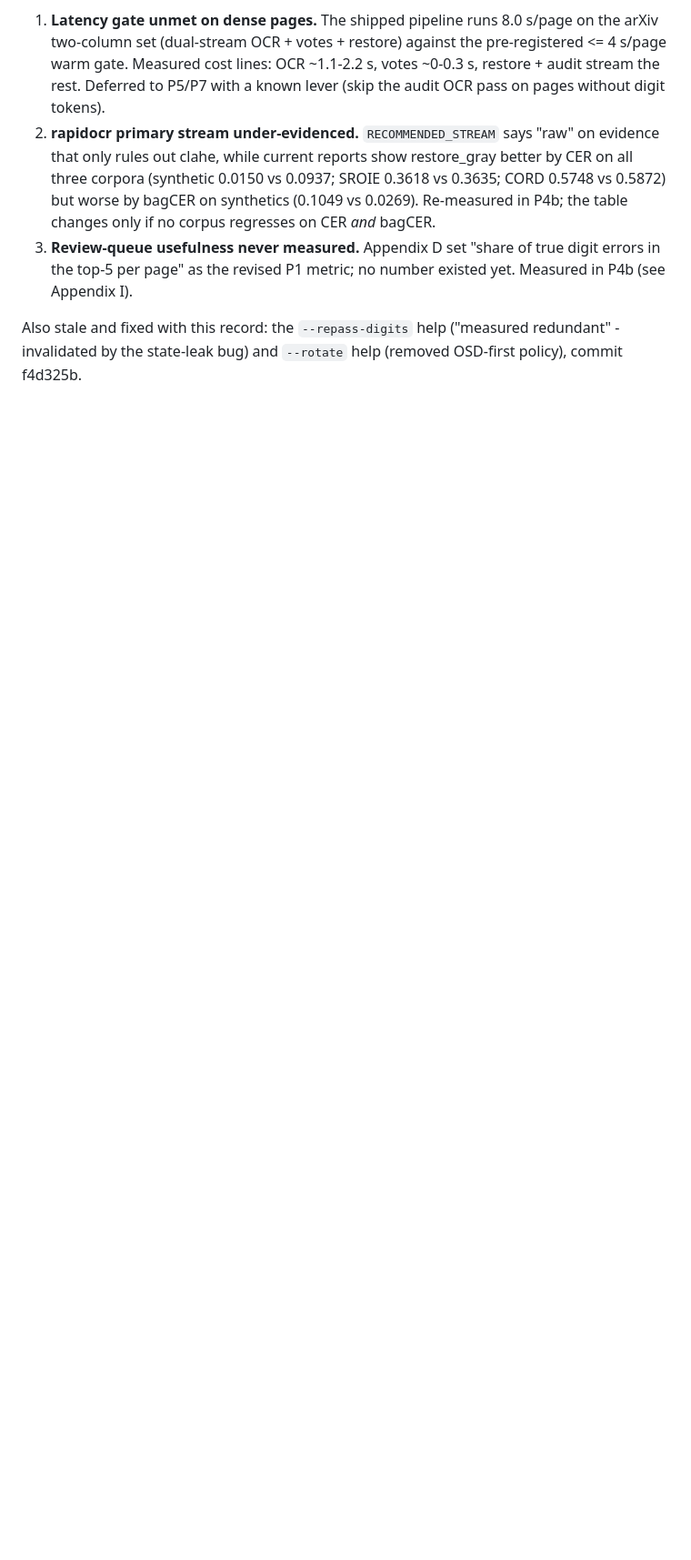
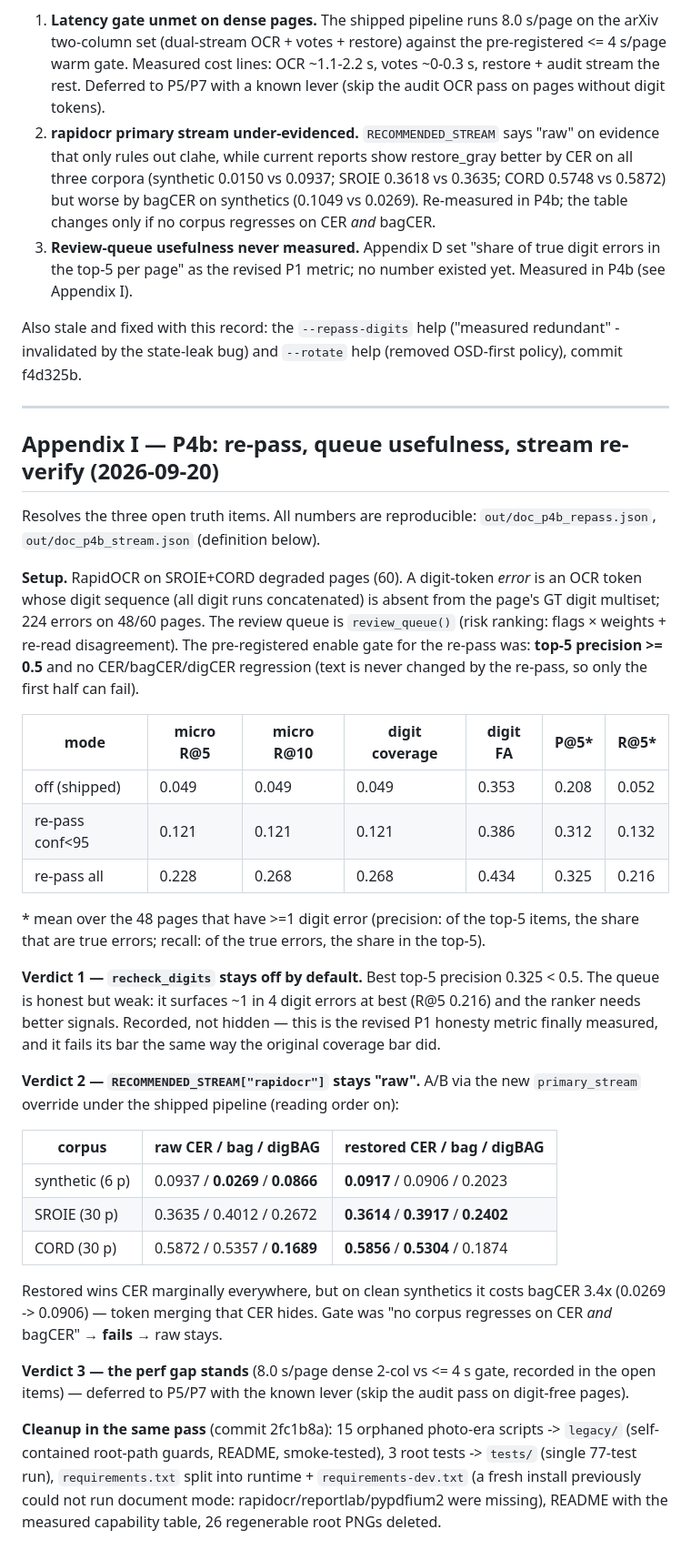
Before and after one commit to DontHash/VectoVecto, a Markdown page: document_restore_plan.md, the part around one of its changes. Shown at 91% size. Rendered like a GitHub page; blank space fills up the shorter version.

Commit message:
docs(plan): Appendix I - P4b verdicts (re-pass stays off, raw stays, queue P@5 0.21-0.33) + A.1 correction
The revised P1 honesty metric is finally measured and fails its bar the same
way the original coverage bar did: best top-5 precision 0.325 (with all
re-reads) < 0.5 gate, recalling 22.8% of the 224 digit-sequence errors.
Stream A/B: restored wins CER marginally on all three corpora but costs
synthetic bagCER 3.4x (token merging) -> raw stays per the no-regression gate.
Appendix A.1 gets the re-measure verdict appended; the open truth items are
kept above Appendix I as the record of what was unknown at the time.

```diff
--- a/document_restore_plan.md
+++ b/document_restore_plan.md
@@ -797,3 +806,58 @@ in the appendices above:
 Also stale and fixed with this record: the `--repass-digits` help ("measured
 redundant" - invalidated by the state-leak bug) and `--rotate` help (removed
 OSD-first policy), commit f4d325b.
+
+---
+
+## Appendix I — P4b: re-pass, queue usefulness, stream re-verify (2026-09-20)
+
+Resolves the three open truth items. All numbers are reproducible:
+`out/doc_p4b_repass.json`, `out/doc_p4b_stream.json` (definition below).
+
+**Setup.** RapidOCR on SROIE+CORD degraded pages (60). A digit-token *error* is
+an OCR token whose digit sequence (all digit runs concatenated) is absent from
+the page's GT digit multiset; 224 errors on 48/60 pages. The review queue is
+`review_queue()` (risk ranking: flags × weights + re-read disagreement). The
+pre-registered enable gate for the re-pass was: **top-5 precision >= 0.5** and
+no CER/bagCER/digCER regression (text is never changed by the re-pass, so only
+the first half can fail).
+
+| mode | micro R@5 | micro R@10 | digit coverage | digit FA | P@5* | R@5* |
+|---|---|---|---|---|---|---|
+| off (shipped) | 0.049 | 0.049 | 0.049 | 0.353 | 0.208 | 0.052 |
+| re-pass conf<95 | 0.121 | 0.121 | 0.121 | 0.386 | 0.312 | 0.132 |
+| re-pass all | 0.228 | 0.268 | 0.268 | 0.434 | 0.325 | 0.216 |
+
+\* mean over the 48 pages that have >=1 digit error (precision: of the top-5
+items, the share that are true errors; recall: of the true errors, the share in
+the top-5).
+
+**Verdict 1 — `recheck_digits` stays off by default.** Best top-5 precision
+0.325 < 0.5. The queue is honest but weak: it surfaces ~1 in 4 digit errors at
+best (R@5 0.216) and the ranker needs better signals. Recorded, not hidden —
+this is the revised P1 honesty metric finally measured, and it fails its bar
+the same way the original coverage bar did.
+
+**Verdict 2 — `RECOMMENDED_STREAM["rapidocr"]` stays "raw".** A/B via the new
+`primary_stream` override under the shipped pipeline (reading order on):
+
+| corpus | raw CER / bag / digBAG | restored CER / bag / digBAG |
+|---|---|---|
+| synthetic (6 p) | 0.0937 / **0.0269** / **0.0866** | **0.0917** / 0.0906 / 0.2023 |
+| SROIE (30 p) | 0.3635 / 0.4012 / 0.2672 | **0.3614** / **0.3917** / **0.2402** |
+| CORD (30 p) | 0.5872 / 0.5357 / **0.1689** | **0.5856** / **0.5304** / 0.1874 |
+
+Restored wins CER marginally everywhere, but on clean synthetics it costs
+bagCER 3.4x (0.0269 -> 0.0906) — token merging that CER hides. Gate was "no
+corpus regresses on CER *and* bagCER" → **fails** → raw stays.
+
+**Verdict 3 — the perf gap stands** (8.0 s/page dense 2-col vs <= 4 s gate,
+recorded in the open items) — deferred to P5/P7 with the known lever (skip the
+audit pass on digit-free pages).
+
+**Cleanup in the same pass** (commit 2fc1b8a): 15 orphaned photo-era scripts
+-> `legacy/` (self-contained root-path guards, README, smoke-tested),
+3 root tests -> `tests/` (single 77-test run), `requirements.txt` split into
+runtime + `requirements-dev.txt` (a fresh install previously could not run
+document mode: rapidocr/reportlab/pypdfium2 were missing), README with the
+measured capability table, 26 regenerable root PNGs deleted.
```
Also changed, not shown: other parts of document_restore_plan.md (+10 -1 lines).
